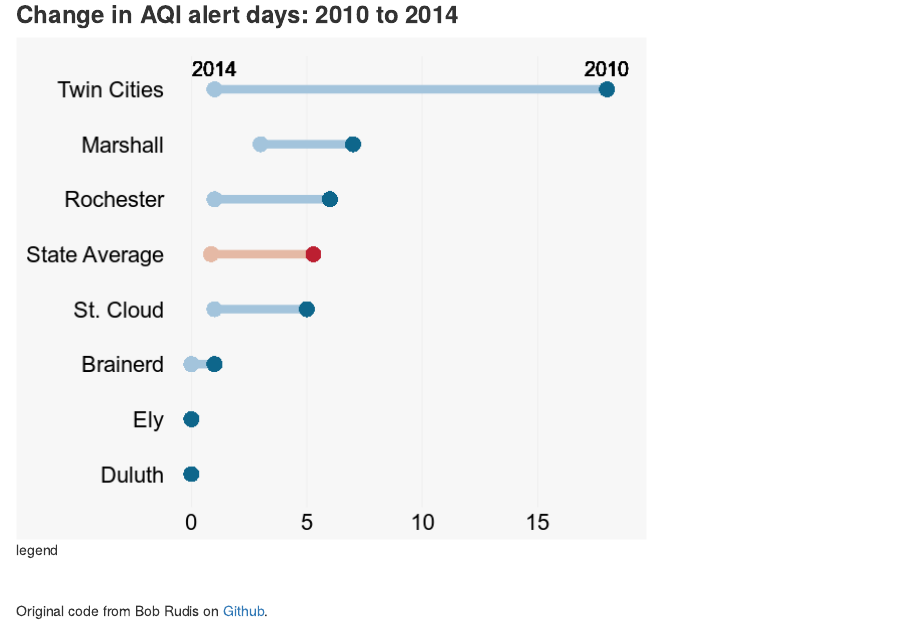
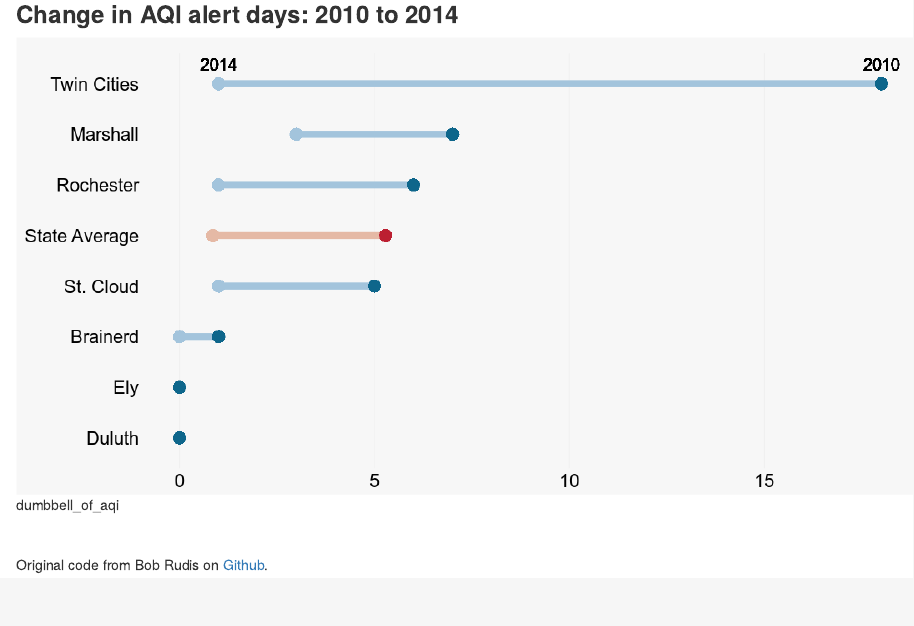
Before and after one commit to LADCO/chart-gallery, an R Markdown document (R/visuals/dumbbell_chart.Rmd): the page in a window 1100 px wide, from 1820 px down. Rendered offline with R 4.5, knitr and Pandoc, with nearby package versions.

Commit message:
larger dumbbells

````diff
--- a/R/visuals/dumbbell_chart.Rmd
+++ b/R/visuals/dumbbell_chart.Rmd
@@ -120,7 +120,7 @@ ggplot(aqi_data) +
 ```
 
 ### __Change in AQI alert days: 2010 to 2014__
-![legend](images/dumbbell_chart.png)
+![dumbbell_of_aqi](images/dumbbell_chart.png)
 
 <br/>
 <br/>
````
Also changed, not shown: R/visuals/images/dumbbell_chart.png.
